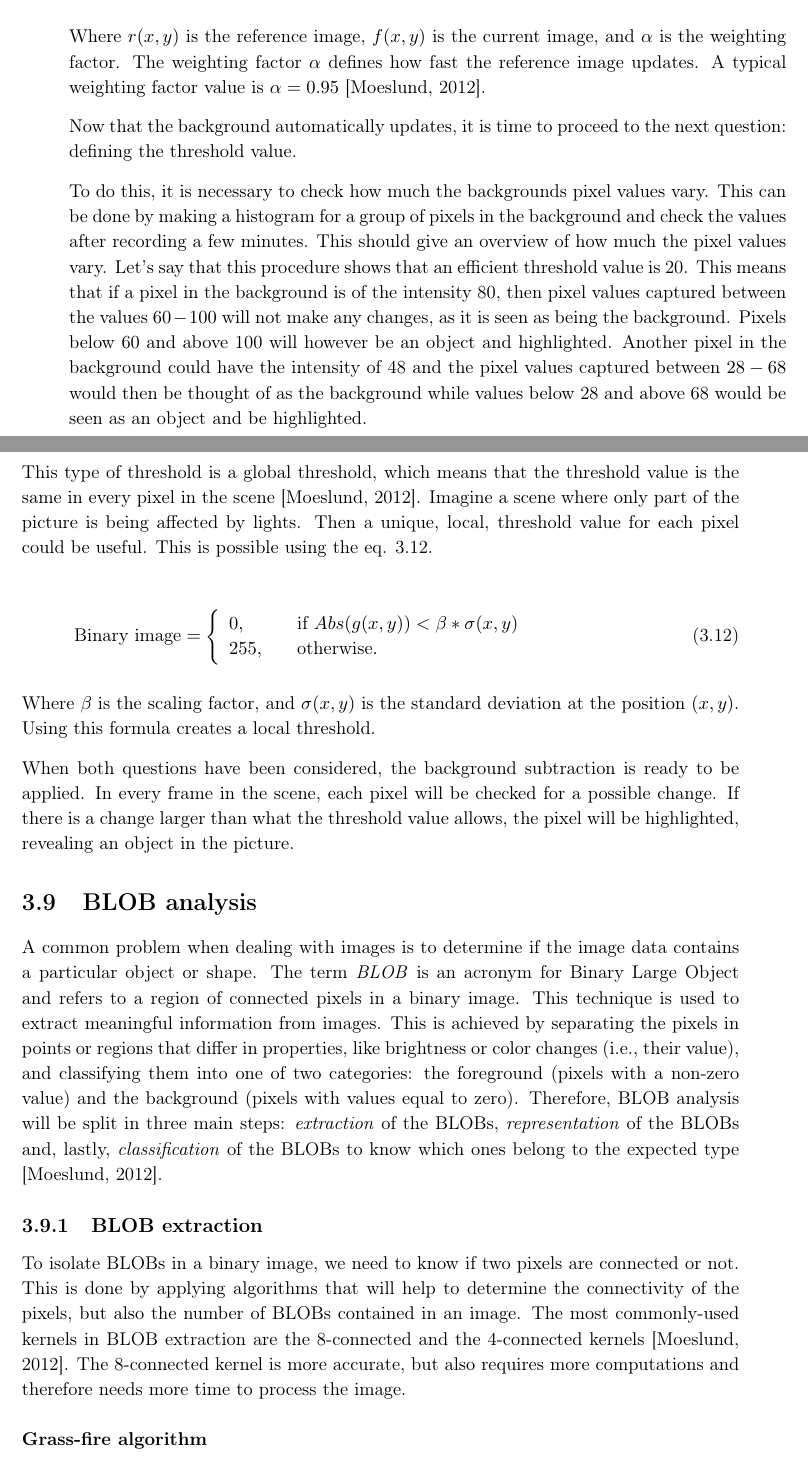
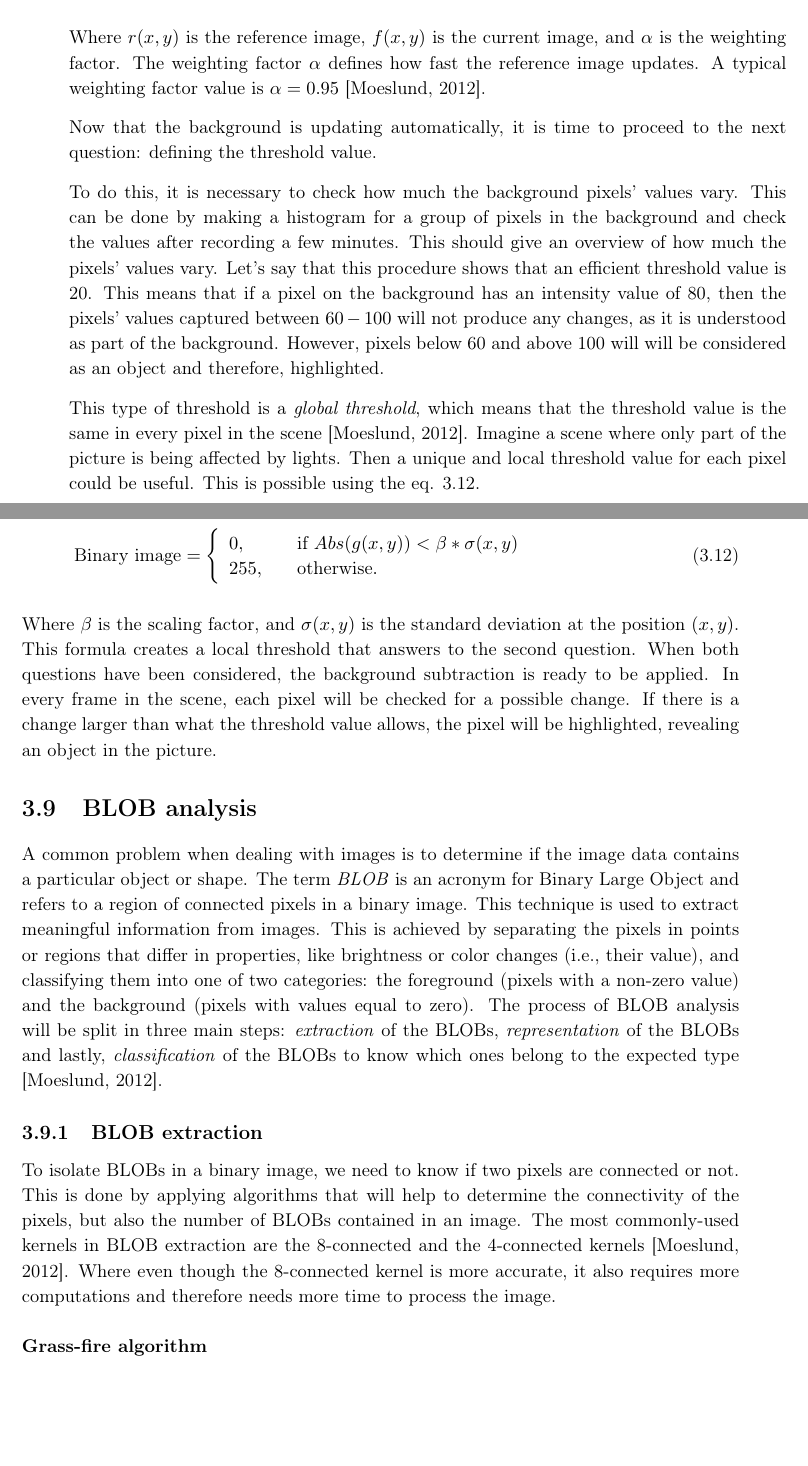
Before and after one commit to Wikzo/MagicCanvas_MedialogyP3_2012, a LaTeX thesis (Report/master.tex, which reads Report/theory.tex): two parts of pages 32 and 33 of 96, joined at a grey line, cut so that both start at the same text, the shorter picture padded with empty space. Compiled offline with pdfLaTeX.

Commit message:
changes till BLOB

```diff
--- a/Report/theory.tex
+++ b/Report/theory.tex
@@ -397,11 +392,11 @@ If the first point is false and the background is not consistent, there is a way
 
 Where $r(x,y)$ is the reference image, $f(x,y)$ is the current image, and $\alpha$ is the weighting factor. The weighting factor $\alpha$ defines how fast the reference image updates. A typical weighting factor value is  $\alpha = 0.95$ \citep{ip_book}.
 
-Now that the background automatically updates, it is time to proceed to the next question: defining the threshold value.
+Now that the background is updating automatically, it is time to proceed to the next question: defining the threshold value.
 
-To do this, it is necessary to check how much the backgrounds pixel values vary. This can be done by making a histogram for a group of pixels in the background and check the values after recording a few minutes. This should give an overview of how much the pixel values vary. Let's say that this procedure shows that an efficient threshold value is 20. This means that if a pixel in the background is of the intensity 80, then pixel values captured between the values $60-100$ will not make any changes, as it is seen as being the background. Pixels below 60 and above 100 will however be an object and highlighted. Another pixel in the background could have the intensity of 48 and the pixel values captured between $28-68$ would then be thought of as the background while values below 28 and above 68 would be seen as an object and be highlighted.
+To do this, it is necessary to check how much the background pixels' values vary. This can be done by making a histogram for a group of pixels in the background and check the values after recording a few minutes. This should give an overview of how much the pixels' values vary. Let's say that this procedure shows that an efficient threshold value is 20. This means that if a pixel on the background has an intensity value of 80, then the pixels' values captured between $60-100$ will not produce any changes, as it is understood as part of the background. However, pixels below 60 and above 100 will will be considered as an object and therefore, highlighted.
 
-This type of threshold is a global threshold, which means that the threshold value is the same in every pixel in the scene \citep{ip_book}. Imagine a scene where only part of the picture is being affected by lights. Then a unique, local, threshold value for each pixel could be useful. This is possible using the eq. \ref{localthreshold}.
+This type of threshold is a \textit{global threshold}, which means that the threshold value is the same in every pixel in the scene \citep{ip_book}. Imagine a scene where only part of the picture is being affected by lights. Then a unique and local threshold value for each pixel could be useful. This is possible using the eq. \ref{localthreshold}.
 
 \begin{equation}
 	\begin{aligned}
@@ -413,16 +408,14 @@ This type of threshold is a global threshold, which means that the threshold val
  	\end{aligned}
 \end{equation}
 
-Where $\beta$ is the scaling factor, and $\sigma(x,y)$ is the standard deviation at the position $(x,y)$. Using this formula creates a local threshold.
-
-When both questions have been considered, the background subtraction is ready to be applied. In every frame in the scene, each pixel will be checked for a possible change. If there is a change larger than what the threshold value allows, the pixel will be highlighted, revealing an object in the picture.
+Where $\beta$ is the scaling factor, and $\sigma(x,y)$ is the standard deviation at the position $(x,y)$. This formula creates a local threshold that answers to the second question. When both questions have been considered, the background subtraction is ready to be applied. In every frame in the scene, each pixel will be checked for a possible change. If there is a change larger than what the threshold value allows, the pixel will be highlighted, revealing an object in the picture.
 
 \section{BLOB analysis}\label{blob}
 A common problem when dealing with images is to determine if the image data contains a particular object or shape. The term \textit{BLOB} is an acronym for Binary Large Object and refers to a region of connected pixels in a binary image. This technique is used to extract meaningful information from images. This is achieved by separating the pixels in points or regions that differ in properties, like brightness or color changes (i.e., their value), and classifying them into one of two categories: the foreground (pixels with a non-zero value) and the background (pixels with values equal to zero).
-Therefore, BLOB analysis will be split in three main steps: \textit{extraction} of the BLOBs, \textit{representation} of the BLOBs and, lastly, \textit{classification} of the BLOBs to know which ones belong to the expected type \citep{ip_book}.
+The process of BLOB analysis will be split in three main steps: \textit{extraction} of the BLOBs, \textit{representation} of the BLOBs and lastly, \textit{classification} of the BLOBs to know which ones belong to the expected type \citep{ip_book}.
 
 \subsection{BLOB extraction}
-To isolate BLOBs in a binary image, we need to know if two pixels are connected or not. This is done by applying algorithms that will help to determine the connectivity of the pixels, but also the number of BLOBs contained in an image. The most commonly-used kernels in BLOB extraction are the 8-connected and the 4-connected kernels \citep{ip_book}. The 8-connected kernel is more accurate, but also requires more computations and therefore needs more time to process the image.
+To isolate BLOBs in a binary image, we need to know if two pixels are connected or not. This is done by applying algorithms that will help to determine the connectivity of the pixels, but also the number of BLOBs contained in an image. The most commonly-used kernels in BLOB extraction are the 8-connected and the 4-connected kernels \citep{ip_book}. Where even though the 8-connected kernel is more accurate, it also requires more computations and therefore needs more time to process the image.
 
 \subsubsection{Grass-fire algorithm}
 One of these connected component labelling algorithms is the \textit{recursive grass-fire algorithm}, used to erode images, but also to track the pixels locations to create a region.
```
Also changed, not shown: Report/theory.tex (25 more changed lines).
